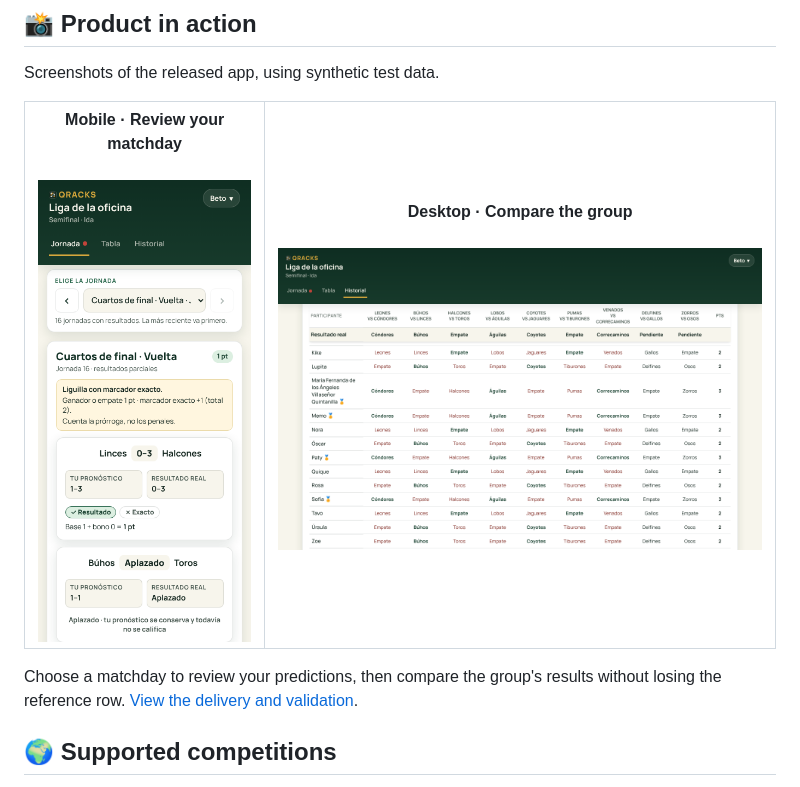
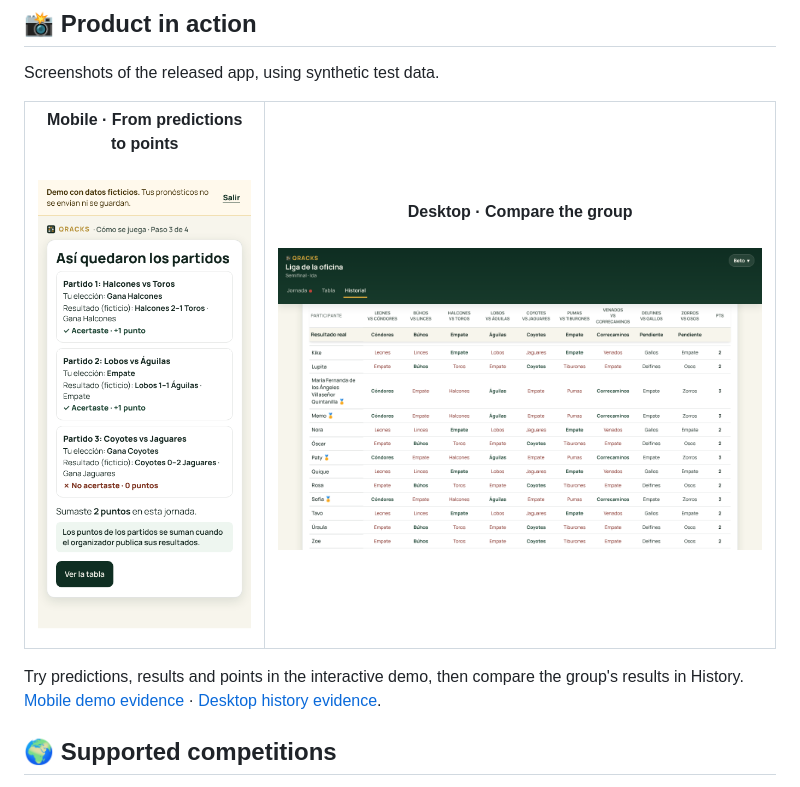
Before and after one commit to alex-orozco1/Quinielas, a Markdown page: README.md, the part around the change. Rendered like a GitHub page; pictures changed too: docs/images/readme/mobile-jugados.png.

Commit message:
docs: use a simple match-prediction demo screenshot [skip render]
Replace the README mobile illustration with the unchanged synthetic-data screenshot from PR #41. Show three ordinary matches, outcomes and points without liguilla-specific terminology. Update only the mobile heading, alternative text and evidence caption; retain all feature tables.

```diff
--- a/README.md
+++ b/README.md
@@ -41,8 +41,8 @@ Screenshots of the released app, using synthetic test data.
 <table>
 <tr>
 <td width="32%" align="center" valign="top">
-<strong>Mobile · Review your matchday</strong><br><br>
-<img src="./docs/images/readme/mobile-jugados.png" alt="Qracks mobile matchday selector, comparing a prediction with the actual score and a postponed match" width="280">
+<strong>Mobile · From predictions to points</strong><br><br>
+<img src="./docs/images/readme/mobile-jugados.png" alt="Qracks mobile demo showing three match predictions, their results and a two-point total" width="280">
 </td>
 <td width="68%" align="center" valign="top">
 <strong>Desktop · Compare the group</strong><br><br>
@@ -51,7 +51,7 @@ Screenshots of the released app, using synthetic test data.
 </tr>
 </table>
 
-Choose a matchday to review your predictions, then compare the group's results without losing the reference row. [View the delivery and validation](https://github.com/alex-orozco1/Quinielas/pull/43).
+Try predictions, results and points in the interactive demo, then compare the group's results in History. [Mobile demo evidence](https://github.com/alex-orozco1/Quinielas/pull/41#issuecomment-6691348168) · [Desktop history evidence](https://github.com/alex-orozco1/Quinielas/pull/43).
 
 ## 🌍 Supported competitions
 
```
